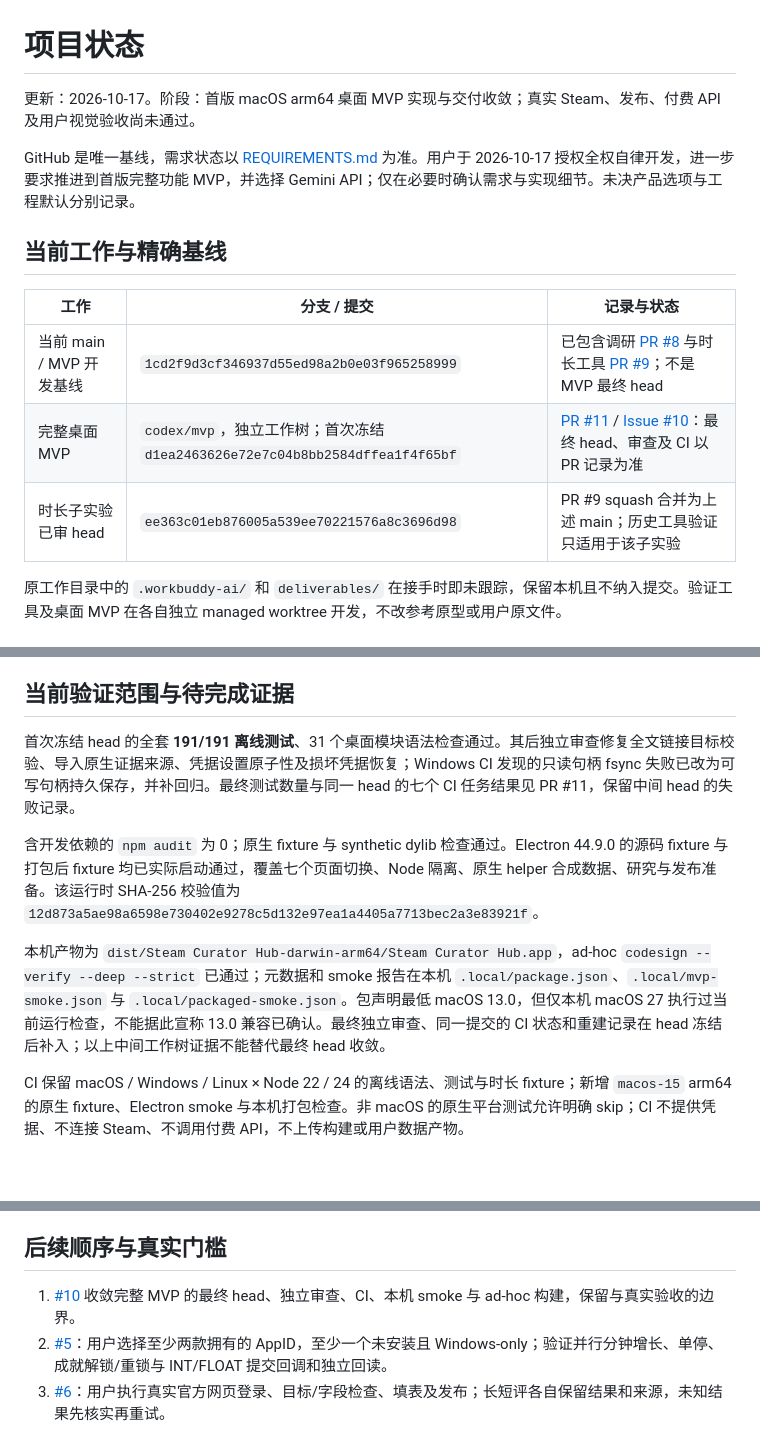
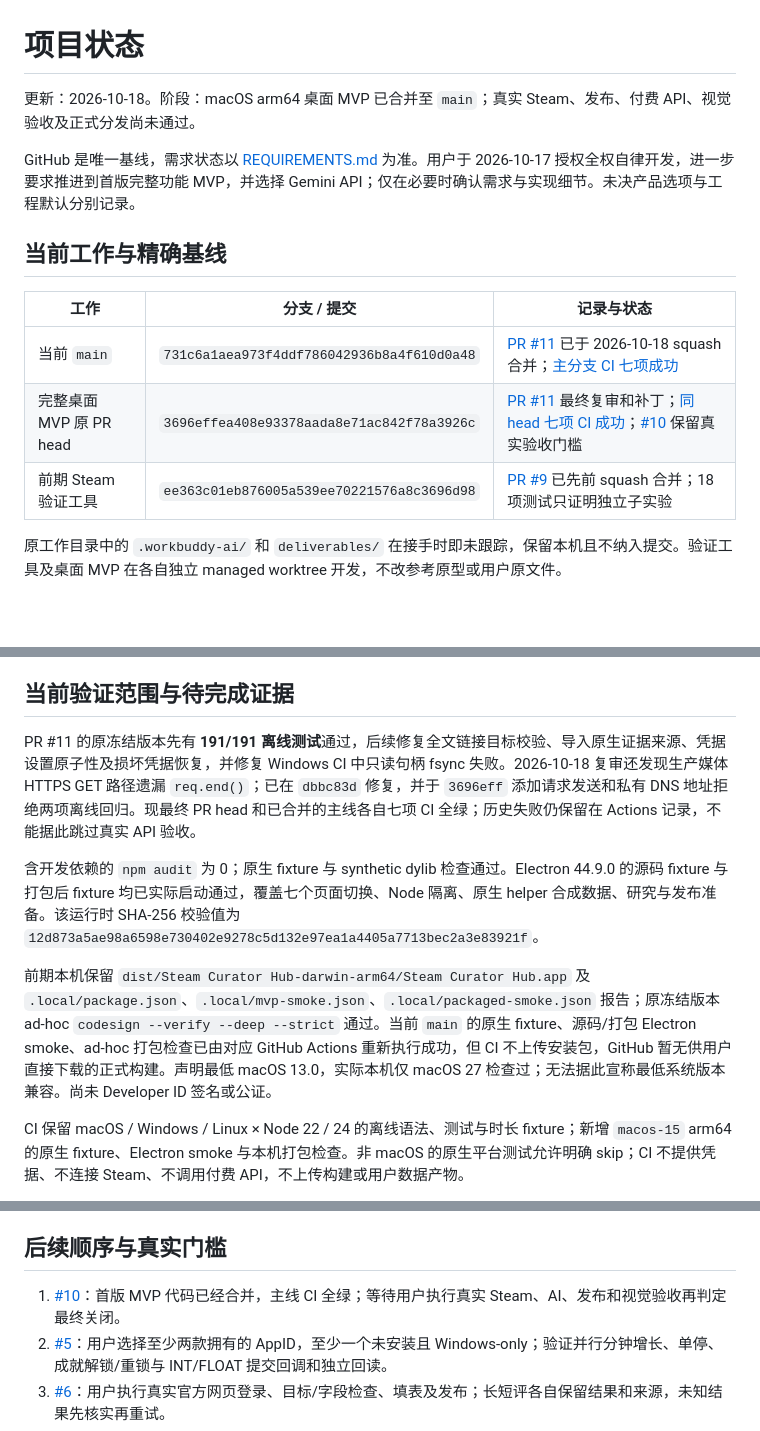
Before and after one commit to TeaganRicardo/SteamCuratorHub, a Markdown page: PROJECT_STATUS.md, 3 parts joined by grey strips. GitHub-like rendering; blank space fills up the shorter version.

Commit message:
docs: sync MVP merge, final CI and remaining operator acceptance gates

```diff
--- a/PROJECT_STATUS.md
+++ b/PROJECT_STATUS.md
@@ -1,6 +1,6 @@
 # 项目状态
 
-更新：2026-10-17。阶段：首版 macOS arm64 桌面 MVP 实现与交付收敛；真实 Steam、发布、付费 API 及用户视觉验收尚未通过。
+更新：2026-10-18。阶段：macOS arm64 桌面 MVP 已合并至 `main`；真实 Steam、发布、付费 API、视觉验收及正式分发尚未通过。
 
 GitHub 是唯一基线，需求状态以 [REQUIREMENTS.md](docs/REQUIREMENTS.md) 为准。用户于 2026-10-17 授权全权自律开发，进一步要求推进到首版完整功能 MVP，并选择 Gemini API；仅在必要时确认需求与实现细节。未决产品选项与工程默认分别记录。
 
@@ -8,9 +8,9 @@ GitHub 是唯一基线，需求状态以 [REQUIREMENTS.md](docs/REQUIREMENTS.md)
 
 | 工作 | 分支 / 提交 | 记录与状态 |
 | --- | --- | --- |
-| 当前 main / MVP 开发基线 | `1cd2f9d3cf346937d55ed98a2b0e03f965258999` | 已包含调研 [PR #8](https://github.com/TeaganRicardo/SteamCuratorHub/pull/8) 与时长工具 [PR #9](https://github.com/TeaganRicardo/SteamCuratorHub/pull/9)；不是 MVP 最终 head |
-| 完整桌面 MVP | `codex/mvp`，独立工作树；首次冻结 `d1ea2463626e72e7c04b8bb2584dffea1f4f65bf` | [PR #11](https://github.com/TeaganRicardo/SteamCuratorHub/pull/11) / [Issue #10](https://github.com/TeaganRicardo/SteamCuratorHub/issues/10)：最终 head、审查及 CI 以 PR 记录为准 |
-| 时长子实验已审 head | `ee363c01eb876005a539ee70221576a8c3696d98` | PR #9 squash 合并为上述 main；历史工具验证只适用于该子实验 |
+| 当前 `main` | `731c6a1aea973f4ddf786042936b8a4f610d0a48` | [PR #11](https://github.com/TeaganRicardo/SteamCuratorHub/pull/11) 已于 2026-10-18 squash 合并；[主分支 CI 七项成功](https://github.com/TeaganRicardo/SteamCuratorHub/actions/runs/39134308435) |
+| 完整桌面 MVP 原 PR head | `3696effea408e93378aada8e71ac842f78a3926c` | [PR #11](https://github.com/TeaganRicardo/SteamCuratorHub/pull/11) 最终复审和补丁；[同 head 七项 CI 成功](https://github.com/TeaganRicardo/SteamCuratorHub/actions/runs/39134063102)；[#10](https://github.com/TeaganRicardo/SteamCuratorHub/issues/10) 保留真实验收门槛 |
+| 前期 Steam 验证工具 | `ee363c01eb876005a539ee70221576a8c3696d98` | [PR #9](https://github.com/TeaganRicardo/SteamCuratorHub/pull/9) 已先前 squash 合并；18 项测试只证明独立子实验 |
 
 原工作目录中的 `.workbuddy-ai/` 和 `deliverables/` 在接手时即未跟踪，保留本机且不纳入提交。验证工具及桌面 MVP 在各自独立 managed worktree 开发，不改参考原型或用户原文件。
 
@@ -30,11 +30,11 @@ GitHub 是唯一基线，需求状态以 [REQUIREMENTS.md](docs/REQUIREMENTS.md)
 
 ## 当前验证范围与待完成证据
 
-首次冻结 head 的全套 **191/191 离线测试**、31 个桌面模块语法检查通过。其后独立审查修复全文链接目标校验、导入原生证据来源、凭据设置原子性及损坏凭据恢复；Windows CI 发现的只读句柄 fsync 失败已改为可写句柄持久保存，并补回归。最终测试数量与同一 head 的七个 CI 任务结果见 PR #11，保留中间 head 的失败记录。
+PR #11 的原冻结版本先有 **191/191 离线测试**通过，后续修复全文链接目标校验、导入原生证据来源、凭据设置原子性及损坏凭据恢复，并修复 Windows CI 中只读句柄 fsync 失败。2026-10-18 复审还发现生产媒体 HTTPS GET 路径遗漏 `req.end()`；已在 `dbbc83d` 修复，并于 `3696eff` 添加请求发送和私有 DNS 地址拒绝两项离线回归。现最终 PR head 和已合并的主线各自七项 CI 全绿；历史失败仍保留在 Actions 记录，不能据此跳过真实 API 验收。
 
 含开发依赖的 `npm audit` 为 0；原生 fixture 与 synthetic dylib 检查通过。Electron 44.9.0 的源码 fixture 与打包后 fixture 均已实际启动通过，覆盖七个页面切换、Node 隔离、原生 helper 合成数据、研究与发布准备。该运行时 SHA-256 校验值为 `12d873a5ae98a6598e730402e9278c5d132e97ea1a4405a7713bec2a3e83921f`。
 
-本机产物为 `dist/Steam Curator Hub-darwin-arm64/Steam Curator Hub.app`，ad-hoc `codesign --verify --deep --strict` 已通过；元数据和 smoke 报告在本机 `.local/package.json`、`.local/mvp-smoke.json` 与 `.local/packaged-smoke.json`。包声明最低 macOS 13.0，但仅本机 macOS 27 执行过当前运行检查，不能据此宣称 13.0 兼容已确认。最终独立审查、同一提交的 CI 状态和重建记录在 head 冻结后补入；以上中间工作树证据不能替代最终 head 收敛。
+前期本机保留 `dist/Steam Curator Hub-darwin-arm64/Steam Curator Hub.app` 及 `.local/package.json`、`.local/mvp-smoke.json`、`.local/packaged-smoke.json` 报告；原冻结版本 ad-hoc `codesign --verify --deep --strict` 通过。当前 `main` 的原生 fixture、源码/打包 Electron smoke、ad-hoc 打包检查已由对应 GitHub Actions 重新执行成功，但 CI 不上传安装包，GitHub 暂无供用户直接下载的正式构建。声明最低 macOS 13.0，实际本机仅 macOS 27 检查过；无法据此宣称最低系统版本兼容。尚未 Developer ID 签名或公证。
 
 CI 保留 macOS / Windows / Linux × Node 22 / 24 的离线语法、测试与时长 fixture；新增 `macos-15` arm64 的原生 fixture、Electron smoke 与本机打包检查。非 macOS 的原生平台测试允许明确 skip；CI 不提供凭据、不连接 Steam、不调用付费 API，不上传构建或用户数据产物。
 
@@ -51,7 +51,7 @@ CI 保留 macOS / Windows / Linux × Node 22 / 24 的离线语法、测试与时
 
 ## 后续顺序与真实门槛
 
-1. [#10](https://github.com/TeaganRicardo/SteamCuratorHub/issues/10) 收敛完整 MVP 的最终 head、独立审查、CI、本机 smoke 与 ad-hoc 构建，保留与真实验收的边界。
+1. [#10](https://github.com/TeaganRicardo/SteamCuratorHub/issues/10)：首版 MVP 代码已经合并，主线 CI 全绿；等待用户执行真实 Steam、AI、发布和视觉验收再判定最终关闭。
 2. [#5](https://github.com/TeaganRicardo/SteamCuratorHub/issues/5)：用户选择至少两款拥有的 AppID，至少一个未安装且 Windows-only；验证并行分钟增长、单停、成就解锁/重锁与 INT/FLOAT 提交回调和独立回读。
 3. [#6](https://github.com/TeaganRicardo/SteamCuratorHub/issues/6)：用户执行真实官方网页登录、目标/字段检查、填表及发布；长短评各自保留结果和来源，未知结果先核实再重试。
 4. [#7](https://github.com/TeaganRicardo/SteamCuratorHub/issues/7)：根据 #5/#6 结果核实当前工程选择的实际兼容范围，再确定最低系统版本和后续 Windows/正式分发路线。
```
